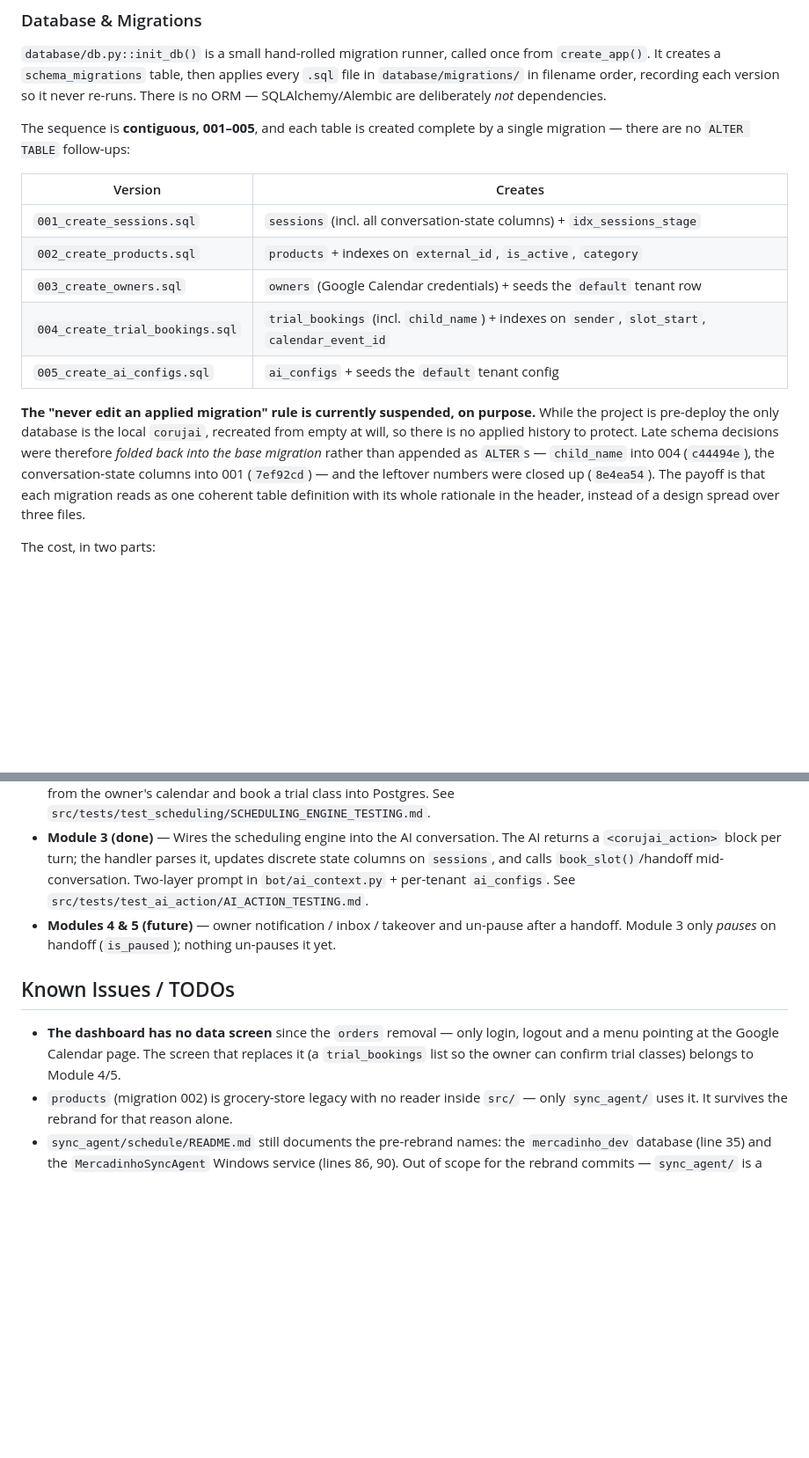
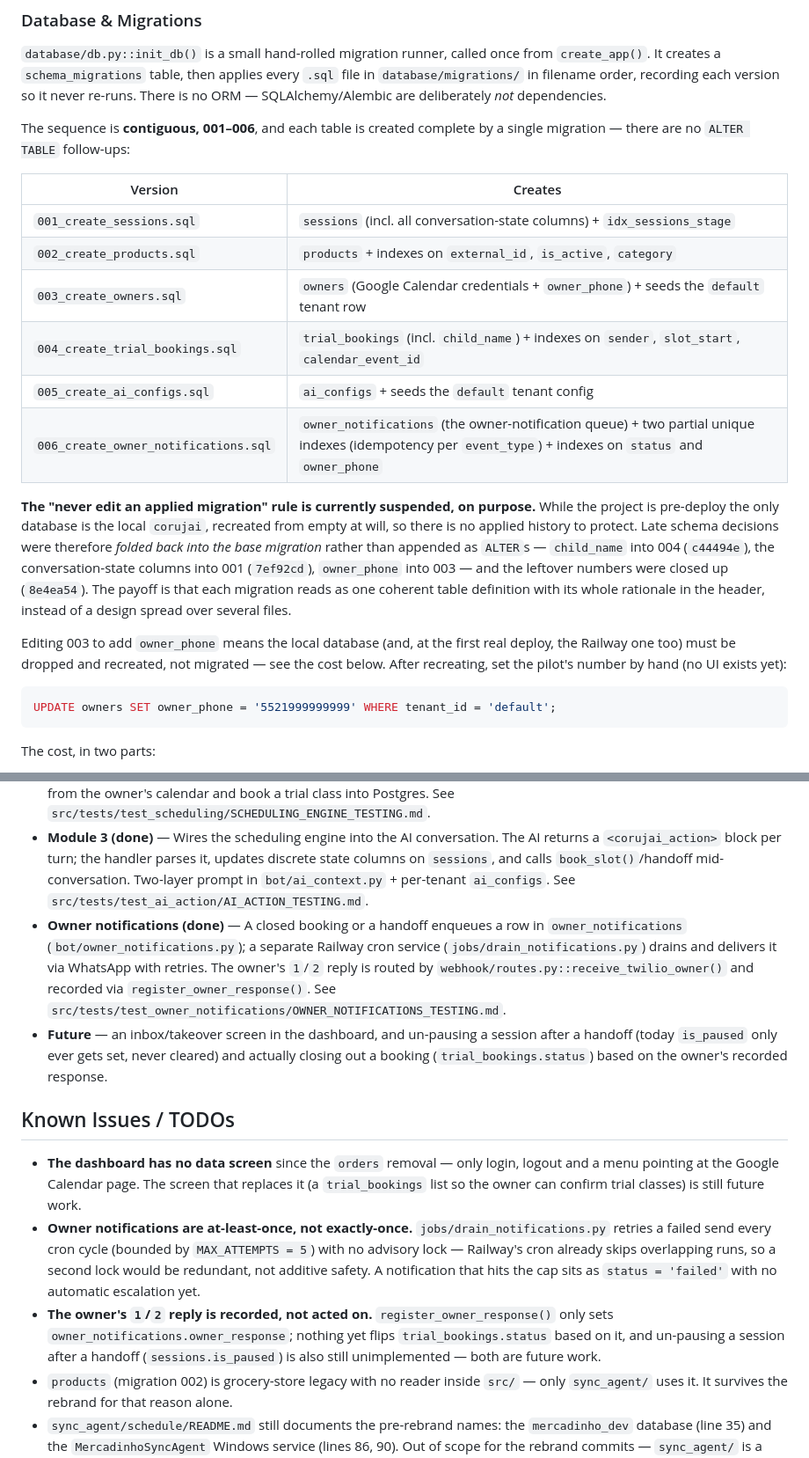
Before and after one commit to xiadito/AtendenteIA, a Markdown page: CLAUDE.md, 2 parts joined by grey strips. Shown at 88% size. Drawn GitHub-style; blank space fills up the shorter version.

````diff
--- a/CLAUDE.md
+++ b/CLAUDE.md
@@ -230,24 +249,34 @@ with **no DB `CHECK`**, so widening an enum is a code change with no migration (
 `database/migrations/` in filename order, recording each version so it never re-runs.
 There is no ORM — SQLAlchemy/Alembic are deliberately *not* dependencies.
 
-The sequence is **contiguous, 001–005**, and each table is created complete by a single
+The sequence is **contiguous, 001–006**, and each table is created complete by a single
 migration — there are no `ALTER TABLE` follow-ups:
 
 | Version | Creates |
 |---|---|
 | `001_create_sessions.sql` | `sessions` (incl. all conversation-state columns) + `idx_sessions_stage` |
 | `002_create_products.sql` | `products` + indexes on `external_id`, `is_active`, `category` |
-| `003_create_owners.sql` | `owners` (Google Calendar credentials) + seeds the `default` tenant row |
+| `003_create_owners.sql` | `owners` (Google Calendar credentials + `owner_phone`) + seeds the `default` tenant row |
 | `004_create_trial_bookings.sql` | `trial_bookings` (incl. `child_name`) + indexes on `sender`, `slot_start`, `calendar_event_id` |
 | `005_create_ai_configs.sql` | `ai_configs` + seeds the `default` tenant config |
+| `006_create_owner_notifications.sql` | `owner_notifications` (the owner-notification queue) + two partial unique indexes (idempotency per `event_type`) + indexes on `status` and `owner_phone` |
 
 **The "never edit an applied migration" rule is currently suspended, on purpose.** While the
 project is pre-deploy the only database is the local `corujai`, recreated from empty at will,
 so there is no applied history to protect. Late schema decisions were therefore *folded back
 into the base migration* rather than appended as `ALTER`s — `child_name` into 004 (`c44494e`),
-the conversation-state columns into 001 (`7ef92cd`) — and the leftover numbers were closed up
-(`8e4ea54`). The payoff is that each migration reads as one coherent table definition with its
-whole rationale in the header, instead of a design spread over three files.
+the conversation-state columns into 001 (`7ef92cd`), `owner_phone` into 003 — and the leftover
+numbers were closed up (`8e4ea54`). The payoff is that each migration reads as one coherent
+table definition with its whole rationale in the header, instead of a design spread over
+several files.
+
+Editing 003 to add `owner_phone` means the local database (and, at the first real deploy, the
+Railway one too) must be dropped and recreated, not migrated — see the cost below. After
+recreating, set the pilot's number by hand (no UI exists yet):
+
+```sql
+UPDATE owners SET owner_phone = '5521999999999' WHERE tenant_id = 'default';
+```
 
 The cost, in two parts:
 
@@ -383,14 +412,29 @@ Defined in `src/.env` and loaded via `config.py`:
   `sessions`, and calls `book_slot()`/handoff mid-conversation. Two-layer prompt in
   `bot/ai_context.py` + per-tenant `ai_configs`. See
   `src/tests/test_ai_action/AI_ACTION_TESTING.md`.
-- **Modules 4 & 5 (future)** — owner notification / inbox / takeover and un-pause after a
-  handoff. Module 3 only *pauses* on handoff (`is_paused`); nothing un-pauses it yet.
+- **Owner notifications (done)** — A closed booking or a handoff enqueues a row in
+  `owner_notifications` (`bot/owner_notifications.py`); a separate Railway cron service
+  (`jobs/drain_notifications.py`) drains and delivers it via WhatsApp with retries. The owner's
+  `1`/`2` reply is routed by `webhook/routes.py::receive_twilio_owner()` and recorded via
+  `register_owner_response()`. See `src/tests/test_owner_notifications/OWNER_NOTIFICATIONS_TESTING.md`.
+- **Future** — an inbox/takeover screen in the dashboard, and un-pausing a session after a
+  handoff (today `is_paused` only ever gets set, never cleared) and actually closing out a
+  booking (`trial_bookings.status`) based on the owner's recorded response.
 
 ## Known Issues / TODOs
 
 - **The dashboard has no data screen** since the `orders` removal — only login, logout and a
   menu pointing at the Google Calendar page. The screen that replaces it (a `trial_bookings`
-  list so the owner can confirm trial classes) belongs to Module 4/5.
+  list so the owner can confirm trial classes) is still future work.
+- **Owner notifications are at-least-once, not exactly-once.** `jobs/drain_notifications.py`
+  retries a failed send every cron cycle (bounded by `MAX_ATTEMPTS = 5`) with no advisory lock —
+  Railway's cron already skips overlapping runs, so a second lock would be redundant, not
+  additive safety. A notification that hits the cap sits as `status = 'failed'` with no
+  automatic escalation yet.
+- **The owner's `1`/`2` reply is recorded, not acted on.** `register_owner_response()` only sets
+  `owner_notifications.owner_response`; nothing yet flips `trial_bookings.status` based on it,
+  and un-pausing a session after a handoff (`sessions.is_paused`) is also still unimplemented —
+  both are future work.
 - `products` (migration 002) is grocery-store legacy with no reader inside `src/` — only
   `sync_agent/` uses it. It survives the rebrand for that reason alone.
 - `sync_agent/schedule/README.md` still documents the pre-rebrand names: the `mercadinho_dev`
````
Also changed, not shown: other parts of CLAUDE.md (+38 -6 lines).
